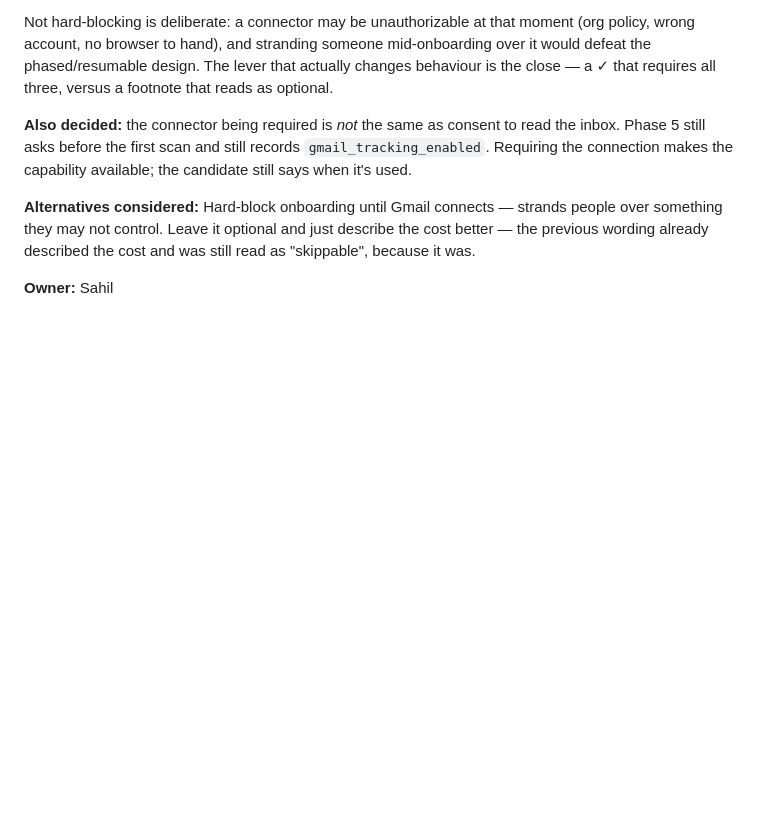
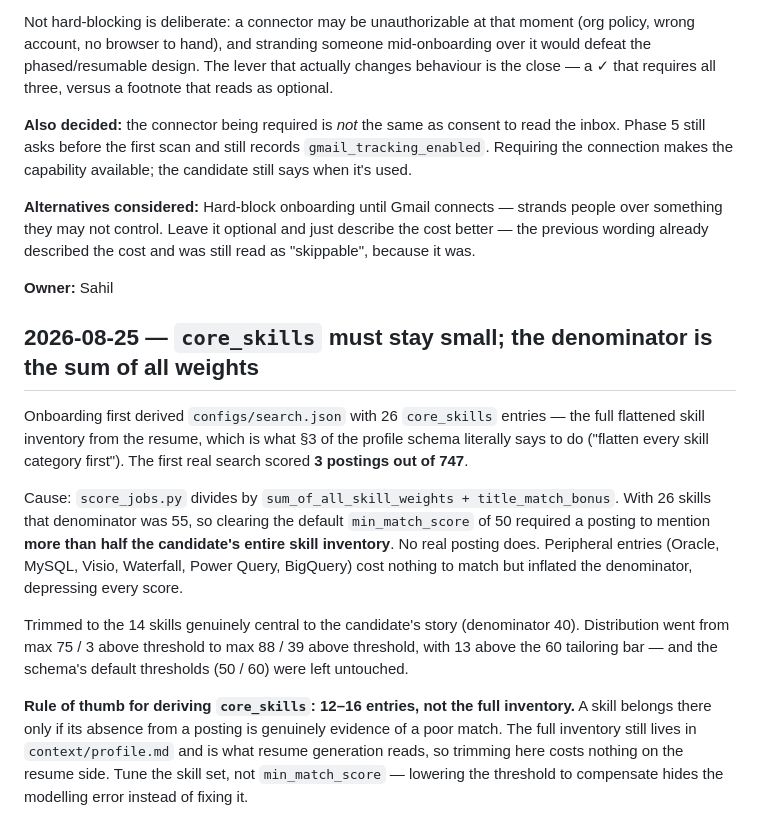
Before and after one commit to SahilGogna/job-search-os, a Markdown page: decisions/log.md, the part around the change. GitHub-like rendering; blank space fills up the shorter version.

Commit message:
Record first real run: connection verifications and core_skills sizing
connections.md: Gmail (row 4) and the dashboard Artifact (row 5) are no
longer unverified — list_labels returned live, the first scan ran, and
the dashboard published. Apify and Sheets re-checked.

decisions/log.md: the first search scored 3 of 747 postings because
score_jobs.py divides by the sum of all skill weights, so 26 core_skills
made the threshold unreachable. Records the 12-16 entry rule and why the
fix belongs in the skill set rather than min_match_score.

Co-Authored-By: Claude Opus 5 <noreply@anthropic.com>

```diff
--- a/decisions/log.md
+++ b/decisions/log.md
@@ -245,3 +245,26 @@ Not hard-blocking is deliberate: a connector may be unauthorizable at that momen
 **Alternatives considered:** Hard-block onboarding until Gmail connects — strands people over something they may not control. Leave it optional and just describe the cost better — the previous wording already described the cost and was still read as "skippable", because it was.
 
 **Owner:** Sahil
+
+## 2026-08-25 — `core_skills` must stay small; the denominator is the sum of all weights
+
+Onboarding first derived `configs/search.json` with 26 `core_skills` entries — the full
+flattened skill inventory from the resume, which is what §3 of the profile schema literally
+says to do ("flatten every skill category first"). The first real search scored **3 postings
+out of 747**.
+
+Cause: `score_jobs.py` divides by `sum_of_all_skill_weights + title_match_bonus`. With 26
+skills that denominator was 55, so clearing the default `min_match_score` of 50 required a
+posting to mention **more than half the candidate's entire skill inventory**. No real posting
+does. Peripheral entries (Oracle, MySQL, Visio, Waterfall, Power Query, BigQuery) cost nothing
+to match but inflated the denominator, depressing every score.
+
+Trimmed to the 14 skills genuinely central to the candidate's story (denominator 40).
+Distribution went from max 75 / 3 above threshold to max 88 / 39 above threshold, with 13
+above the 60 tailoring bar — and the schema's default thresholds (50 / 60) were left untouched.
+
+**Rule of thumb for deriving `core_skills`: 12–16 entries, not the full inventory.** A skill
+belongs there only if its absence from a posting is genuinely evidence of a poor match. The
+full inventory still lives in `context/profile.md` and is what resume generation reads, so
+trimming here costs nothing on the resume side. Tune the skill set, not `min_match_score` —
+lowering the threshold to compensate hides the modelling error instead of fixing it.
```
Also changed, not shown: connections.md (+4 -4 lines).
